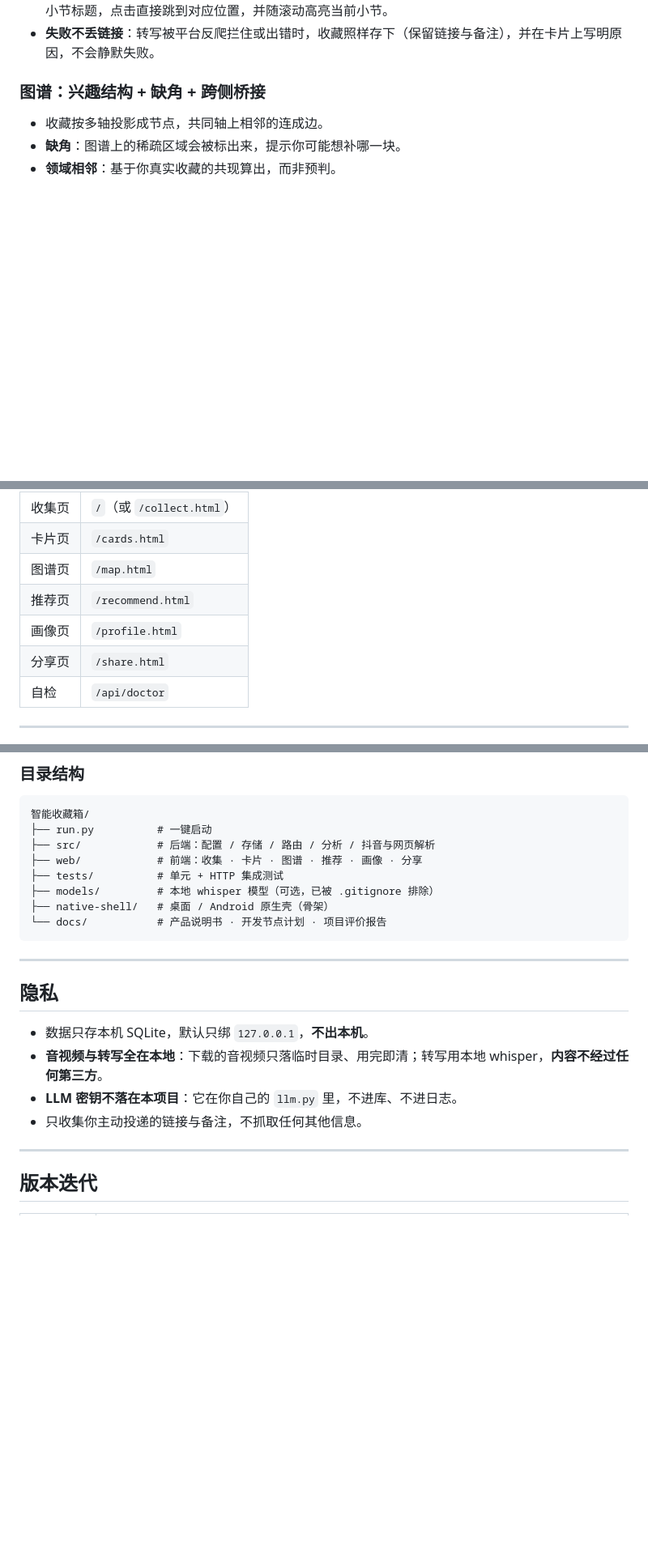
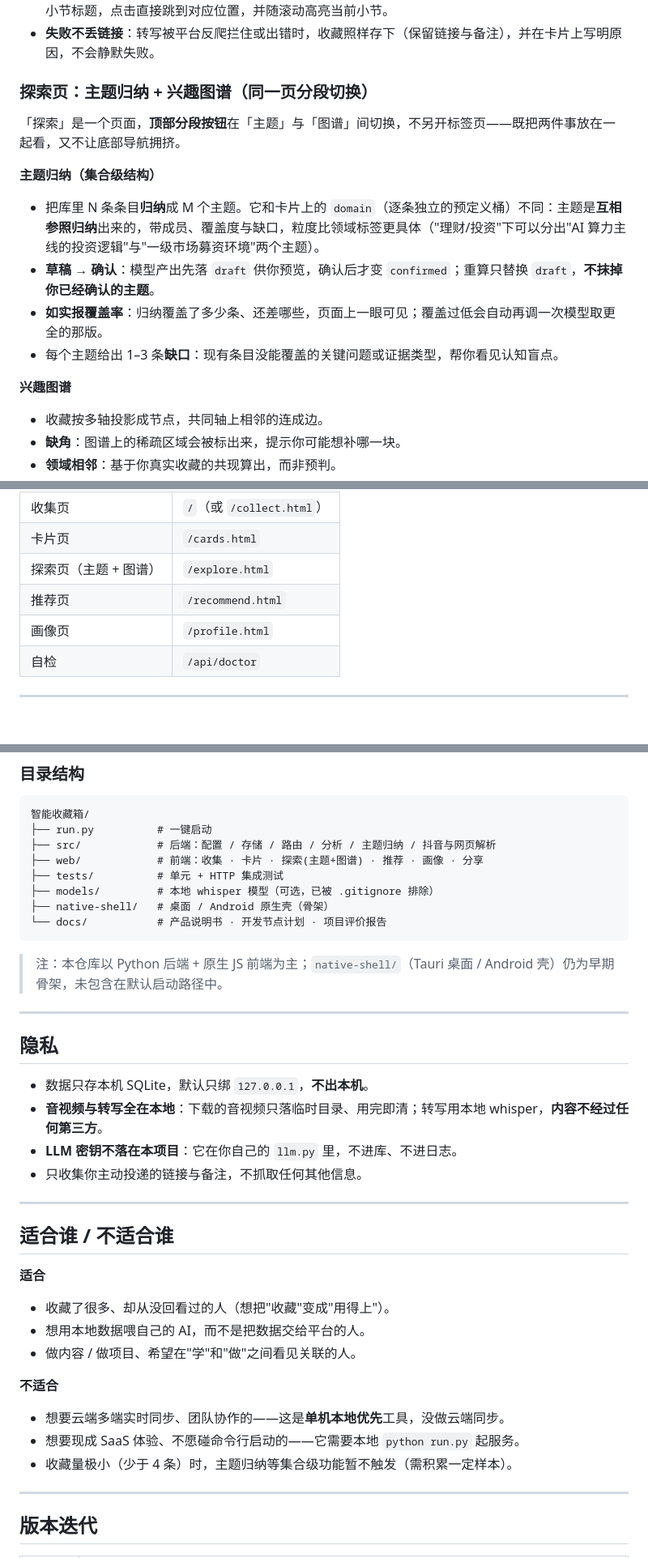
Before and after one commit to Chandlersn/Intelligent-Toolbox, a Markdown page: README.md, 3 parts joined by grey strips. Shown at 81% size. GitHub-like rendering; blank space fills up the shorter version.

````diff
--- a/README.md
+++ b/README.md
@@ -120,8 +110,17 @@
 - **长文读得下去**：要点常显、纪要折叠按需展开；标注阅读量（约 N 字 · M 分钟）；右下角**悬浮目录**抽出小节标题，点击直接跳到对应位置，并随滚动高亮当前小节。
 - **失败不丢链接**：转写被平台反爬拦住或出错时，收藏照样存下（保留链接与备注），并在卡片上写明原因，不会静默失败。
 
-### 图谱：兴趣结构 + 缺角 + 跨侧桥接
+### 探索页：主题归纳 + 兴趣图谱（同一页分段切换）
 
+「探索」是一个页面，**顶部分段按钮**在「主题」与「图谱」间切换，不另开标签页——既把两件事放在一起看，又不让底部导航拥挤。
+
+**主题归纳（集合级结构）**
+- 把库里 N 条条目**归纳**成 M 个主题。它和卡片上的 `domain`（逐条独立的预定义桶）不同：主题是**互相参照归纳**出来的，带成员、覆盖度与缺口，粒度比领域标签更具体（"理财/投资"下可以分出"AI 算力主线的投资逻辑"与"一级市场募资环境"两个主题）。
+- **草稿 → 确认**：模型产出先落 `draft` 供你预览，确认后才变 `confirmed`；重算只替换 `draft`，**不抹掉你已经确认的主题**。
+- **如实报覆盖率**：归纳覆盖了多少条、还差哪些，页面上一眼可见；覆盖过低会自动再调一次模型取更全的那版。
+- 每个主题给出 1–3 条**缺口**：现有条目没能覆盖的关键问题或证据类型，帮你看见认知盲点。
+
+**兴趣图谱**
 - 收藏按多轴投影成节点，共同轴上相邻的连成边。
 - **缺角**：图谱上的稀疏区域会被标出来，提示你可能想补哪一块。
 - **领域相邻**：基于你真实收藏的共现算出，而非预判。
@@ -170,10 +171,9 @@ python run.py
 |------|------|
 | 收集页 | `/`（或 `/collect.html`） |
 | 卡片页 | `/cards.html` |
-| 图谱页 | `/map.html` |
+| 探索页（主题 + 图谱） | `/explore.html` |
 | 推荐页 | `/recommend.html` |
 | 画像页 | `/profile.html` |
-| 分享页 | `/share.html` |
 | 自检 | `/api/doctor` |
 
 ---
@@ -393,13 +399,15 @@ curl -X POST http://127.0.0.1:8732/collect \
 ```
 智能收藏箱/
 ├── run.py          # 一键启动
-├── src/            # 后端：配置 / 存储 / 路由 / 分析 / 抖音与网页解析
-├── web/            # 前端：收集 · 卡片 · 图谱 · 推荐 · 画像 · 分享
+├── src/            # 后端：配置 / 存储 / 路由 / 分析 / 主题归纳 / 抖音与网页解析
+├── web/            # 前端：收集 · 卡片 · 探索(主题+图谱) · 推荐 · 画像 · 分享
 ├── tests/          # 单元 + HTTP 集成测试
 ├── models/         # 本地 whisper 模型（可选，已被 .gitignore 排除）
 ├── native-shell/   # 桌面 / Android 原生壳（骨架）
 └── docs/           # 产品说明书 · 开发节点计划 · 项目评价报告
 ```
+
+> 注：本仓库以 Python 后端 + 原生 JS 前端为主；`native-shell/`（Tauri 桌面 / Android 壳）仍为早期骨架，未包含在默认启动路径中。
 
 ---
 
@@ -409,6 +417,20 @@ curl -X POST http://127.0.0.1:8732/collect \
 - **音视频与转写全在本地**：下载的音视频只落临时目录、用完即清；转写用本地 whisper，**内容不经过任何第三方**。
 - **LLM 密钥不落在本项目**：它在你自己的 `llm.py` 里，不进库、不进日志。
 - 只收集你主动投递的链接与备注，不抓取任何其他信息。
+
+---
+
+## 适合谁 / 不适合谁
+
+**适合**
+- 收藏了很多、却从没回看过的人（想把"收藏"变成"用得上"）。
+- 想用本地数据喂自己的 AI，而不是把数据交给平台的人。
+- 做内容 / 做项目、希望在"学"和"做"之间看见关联的人。
+
+**不适合**
+- 想要云端多端实时同步、团队协作的——这是**单机本地优先**工具，没做云端同步。
+- 想要现成 SaaS 体验、不愿碰命令行启动的——它需要本地 `python run.py` 起服务。
+- 收藏量极小（少于 4 条）时，主题归纳等集合级功能暂不触发（需积累一定样本）。
 
 ---
 
````
Also changed, not shown: other parts of README.md (+27 -27 lines).
